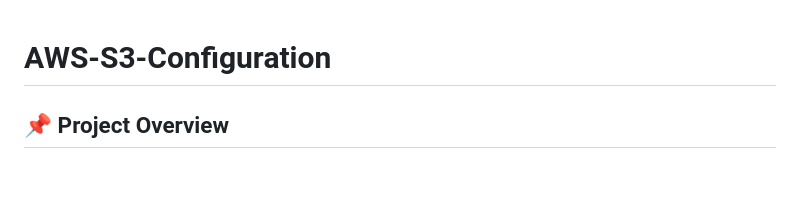
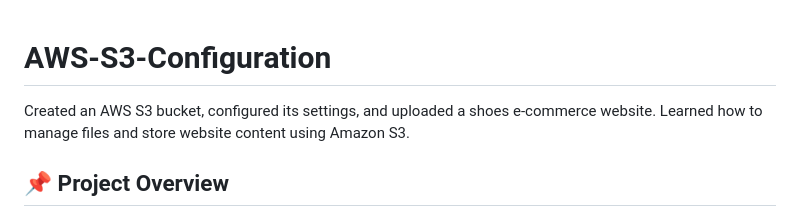
Before and after one commit to devashishpatle/AWS-S3-Configuration, a Markdown page: README.md, the part around the change. Drawn GitHub-style; blank space fills up the shorter version.

```diff
--- a/README.md
+++ b/README.md
@@ -1,4 +1,6 @@
 # AWS-S3-Configuration
+
+Created an AWS S3 bucket, configured its settings, and uploaded a shoes e-commerce website. Learned how to manage files and store website content using Amazon S3.
 
 ## 📌 Project Overview
 
```
